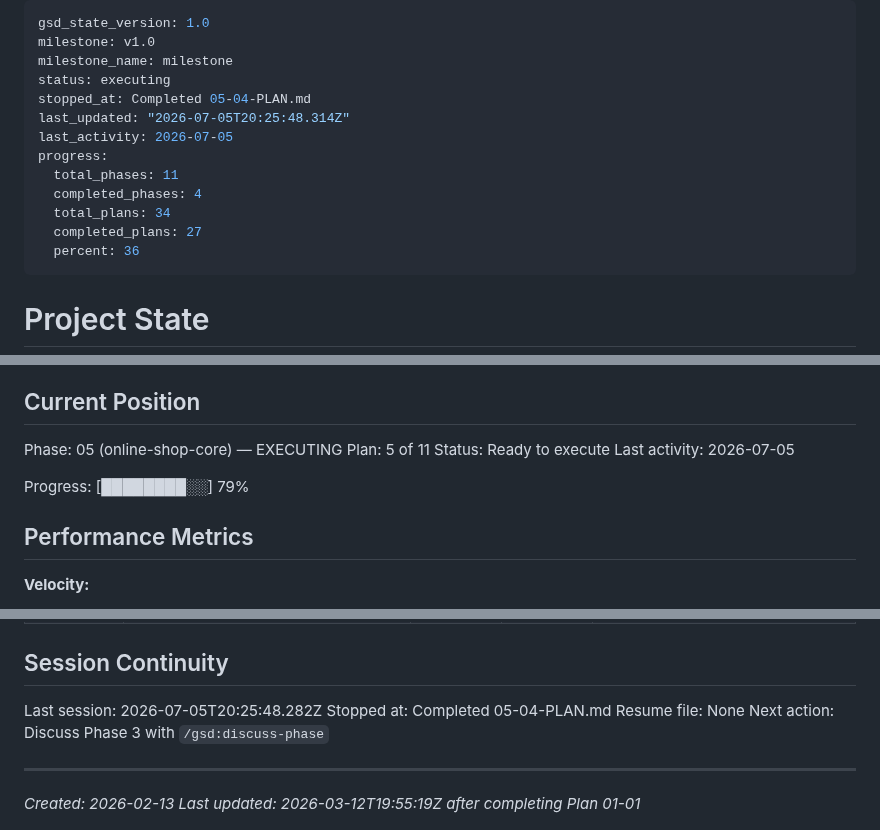
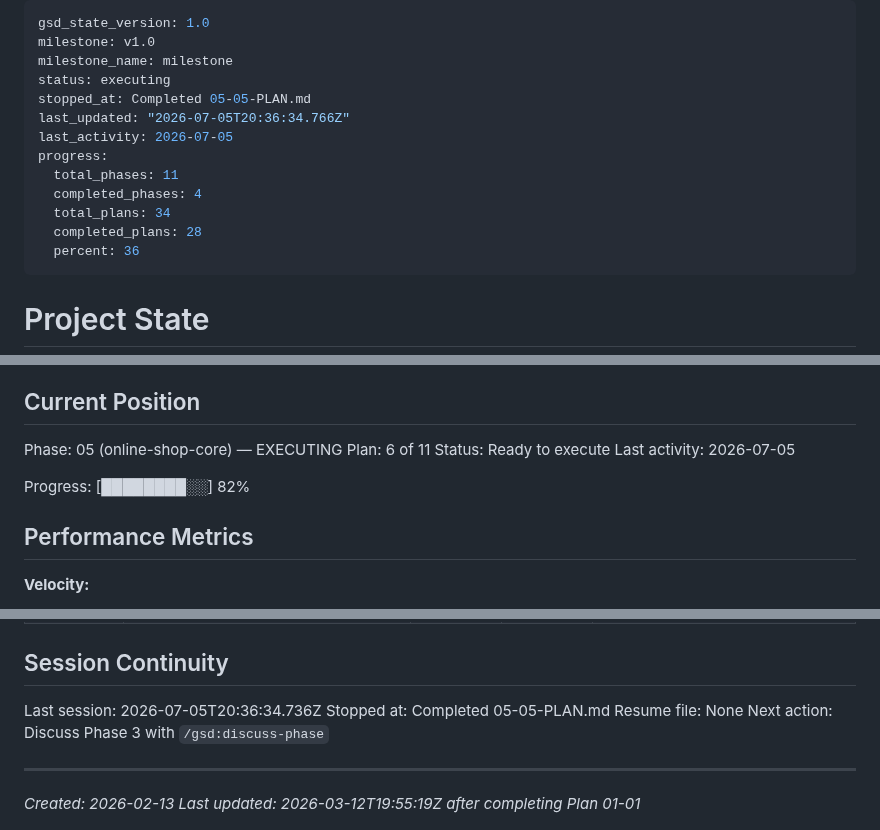
Before and after one commit to RaphaelDarras/bandPlatform, a Markdown page: .planning/STATE.md, 3 parts joined by grey strips. GitHub-like rendering.

Commit message:
docs(05-05): complete cart store plan

```diff
--- a/.planning/STATE.md
+++ b/.planning/STATE.md
@@ -3,14 +3,14 @@ gsd_state_version: 1.0
 milestone: v1.0
 milestone_name: milestone
 status: executing
-stopped_at: Completed 05-04-PLAN.md
-last_updated: "2026-07-05T20:25:48.314Z"
+stopped_at: Completed 05-05-PLAN.md
+last_updated: "2026-07-05T20:36:34.766Z"
 last_activity: 2026-07-05
 progress:
   total_phases: 11
   completed_phases: 4
   total_plans: 34
-  completed_plans: 27
+  completed_plans: 28
   percent: 36
 ---
 
@@ -26,11 +26,11 @@ See: .planning/PROJECT.md (updated 2026-02-13)
 ## Current Position
 
 Phase: 05 (online-shop-core) — EXECUTING
-Plan: 5 of 11
+Plan: 6 of 11
 Status: Ready to execute
 Last activity: 2026-07-05
 
-Progress: [████████░░] 79%
+Progress: [████████░░] 82%
 
 ## Performance Metrics
 
@@ -222,8 +225,8 @@ None yet.
 
 ## Session Continuity
 
-Last session: 2026-07-05T20:25:48.282Z
-Stopped at: Completed 05-04-PLAN.md
+Last session: 2026-07-05T20:36:34.736Z
+Stopped at: Completed 05-05-PLAN.md
 Resume file: None
 Next action: Discuss Phase 3 with `/gsd:discuss-phase`
 
```
Also changed, not shown: other parts of .planning/STATE.md (+3 -0 lines), .planning/ROADMAP.md (+2 -2 lines).
